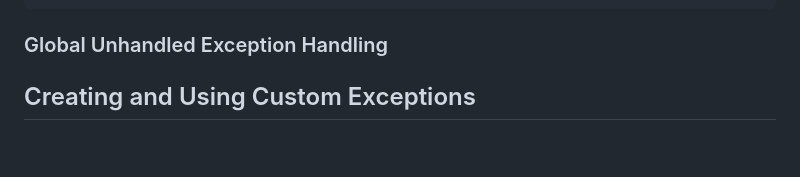
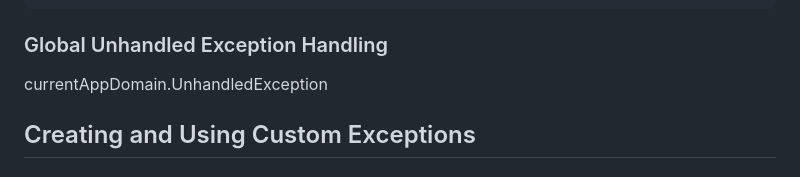
Before and after one commit to 2amkoding/cSharpCoursePSight, a Markdown page: ErrorHandlinginC#/Overview.md, the part around the change. Rendered like a GitHub page; blank space fills up the shorter version.

Commit message:
unhandld exception handling

```diff
--- a/ErrorHandlinginC#/Overview.md
+++ b/ErrorHandlinginC#/Overview.md
@@ -325,6 +325,8 @@ finally
 
 ### Global Unhandled Exception Handling
 
+currentAppDomain.UnhandledException
+
 ## Creating and Using Custom Exceptions
 
 ## Write Automated Tests for code that throws exceptions
```
